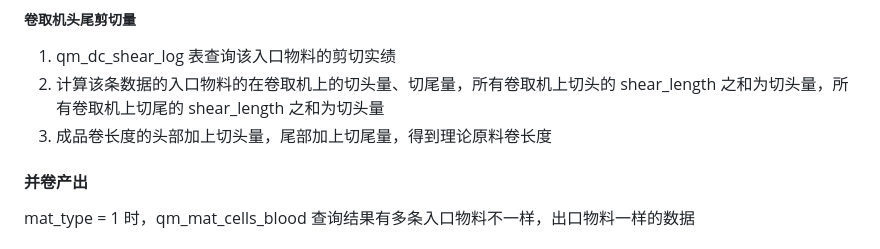
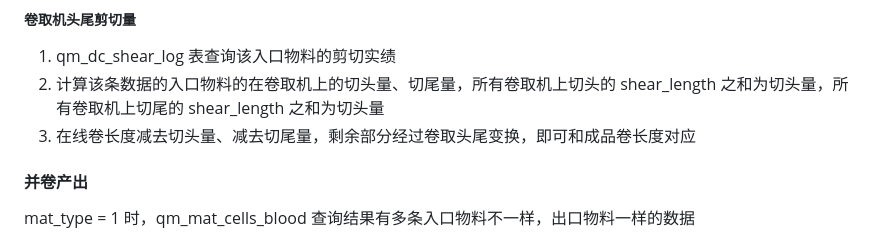
Before and after one commit to Meow-2/obsidian-next, a Markdown page: 数字钢卷/切片 2.0/数字钢卷切片接口.md, the part around the change. Rendered like a GitHub page.

Commit message:
Update from Sync Service

```diff
--- a/数字钢卷/切片 2.0/数字钢卷切片接口.md
+++ b/数字钢卷/切片 2.0/数字钢卷切片接口.md
@@ -47,7 +47,7 @@ POST /api/quality/piece/output
 
 1. qm_dc_shear_log 表查询该入口物料的剪切实绩
 2. 计算该条数据的入口物料的在卷取机上的切头量、切尾量，所有卷取机上切头的 shear_length 之和为切头量，所有卷取机上切尾的 shear_length 之和为切头量
-3. 成品卷长度的头部加上切头量，尾部加上切尾量，得到理论原料卷长度
+3. 在线卷长度减去切头量、减去切尾量，剩余部分经过卷取头尾变换，即可和成品卷长度对应
 
 #### 并卷产出
 
```
